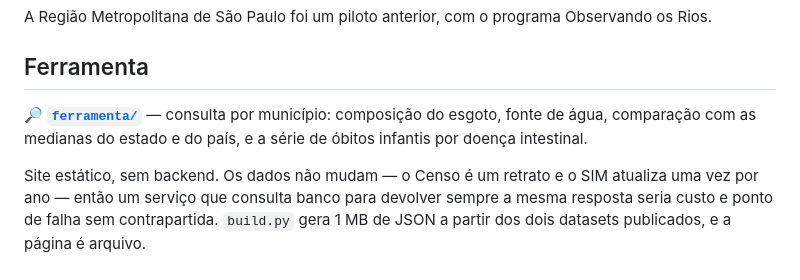
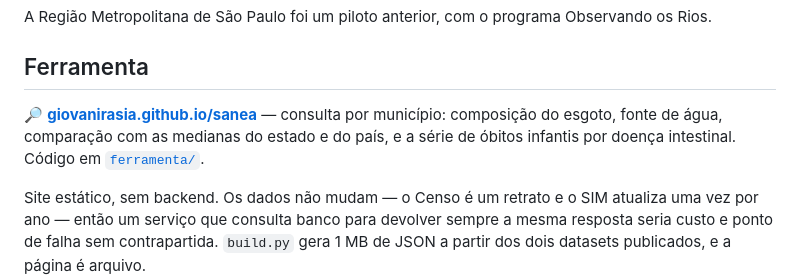
Before and after one commit to giovanirasia/sanea, a Markdown page: README.md, the part around the change. GitHub-like rendering.

Commit message:
README: aponta para o endereco publicado
A ferramenta esta no ar em giovanirasia.github.io/sanea. O README apontava
so para a pasta do codigo, que serve a quem for reproduzir mas nao a quem
so quer usar.

```diff
--- a/README.md
+++ b/README.md
@@ -37,9 +37,10 @@ Rios.
 
 ## Ferramenta
 
-🔎 **[`ferramenta/`](ferramenta/)** — consulta por município: composição do esgoto, fonte de
-água, comparação com as medianas do estado e do país, e a série de óbitos infantis por
-doença intestinal.
+🔎 **[giovanirasia.github.io/sanea](https://giovanirasia.github.io/sanea/)** — consulta por
+município: composição do esgoto, fonte de água, comparação com as medianas do estado e do
+país, e a série de óbitos infantis por doença intestinal. Código em
+[`ferramenta/`](ferramenta/).
 
 Site estático, sem backend. Os dados não mudam — o Censo é um retrato e o SIM atualiza uma
 vez por ano — então um serviço que consulta banco para devolver sempre a mesma resposta
```
